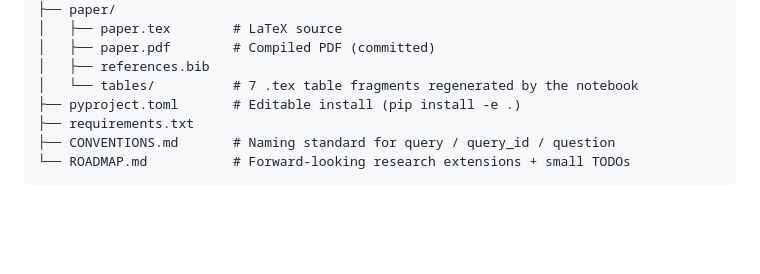
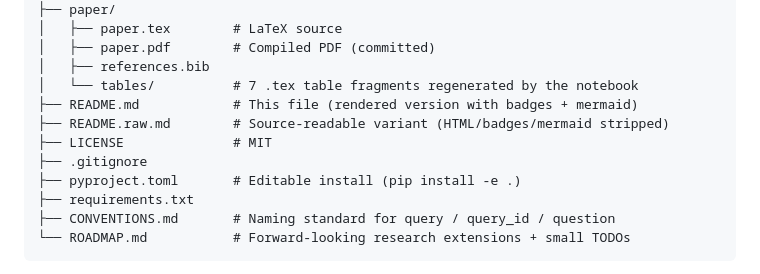
Before and after one commit to samkorn/rag-poisoning-architecture-bench, a Markdown page: README.md, the part around the change. Rendered like a GitHub page; blank space fills up the shorter version.

```diff
--- a/README.md
+++ b/README.md
@@ -94,6 +94,10 @@ rag-poisoning-architecture-bench/
 │   ├── paper.pdf        # Compiled PDF (committed)
 │   ├── references.bib
 │   └── tables/          # 7 .tex table fragments regenerated by the notebook
+├── README.md            # This file (rendered version with badges + mermaid)
+├── README.raw.md        # Source-readable variant (HTML/badges/mermaid stripped)
+├── LICENSE              # MIT
+├── .gitignore
 ├── pyproject.toml       # Editable install (pip install -e .)
 ├── requirements.txt
 ├── CONVENTIONS.md       # Naming standard for query / query_id / question
```
Also changed, not shown: README.raw.md (+4 -0 lines).
